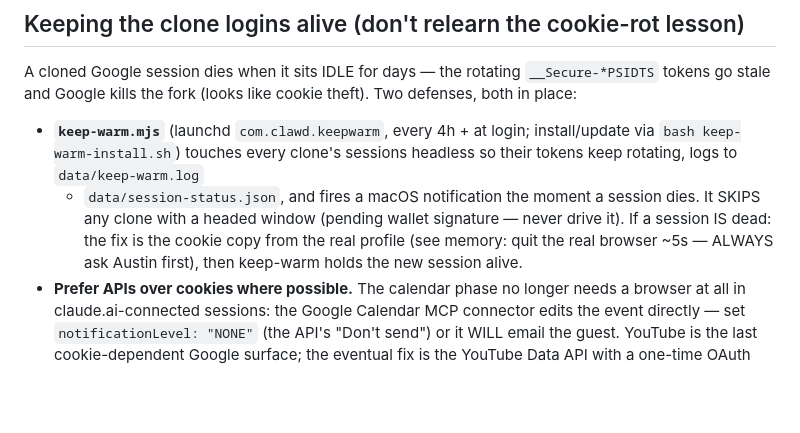
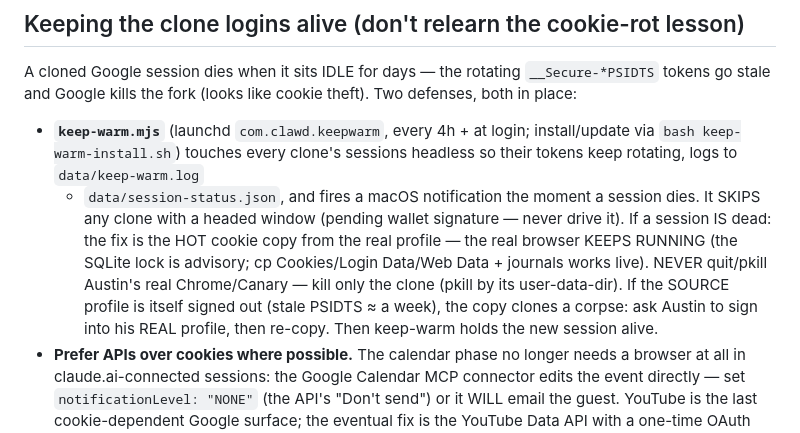
Before and after one commit to clawdbotatg/clawd-scheduler, a Markdown page: CLAUDE.md, the part around the change. GitHub-like rendering; blank space fills up the shorter version.

Commit message:
cookie refresh is a HOT copy — never quit the real browser
Co-Authored-By: Claude Fable 5 <noreply@anthropic.com>

```diff
--- a/CLAUDE.md
+++ b/CLAUDE.md
@@ -93,9 +93,13 @@ theft). Two defenses, both in place:
   sessions headless so their tokens keep rotating, logs to `data/keep-warm.log`
   + `data/session-status.json`, and fires a macOS notification the moment a
   session dies. It SKIPS any clone with a headed window (pending wallet
-  signature — never drive it). If a session IS dead: the fix is the cookie
-  copy from the real profile (see memory: quit the real browser ~5s — ALWAYS
-  ask Austin first), then keep-warm holds the new session alive.
+  signature — never drive it). If a session IS dead: the fix is the HOT cookie
+  copy from the real profile — the real browser KEEPS RUNNING (the SQLite lock
+  is advisory; cp Cookies/Login Data/Web Data + journals works live). NEVER
+  quit/pkill Austin's real Chrome/Canary — kill only the clone (pkill by its
+  user-data-dir). If the SOURCE profile is itself signed out (stale PSIDTS ≈ a
+  week), the copy clones a corpse: ask Austin to sign into his REAL profile,
+  then re-copy. Then keep-warm holds the new session alive.
 - **Prefer APIs over cookies where possible.** The calendar phase no longer
   needs a browser at all in claude.ai-connected sessions: the Google Calendar
   MCP connector edits the event directly — set `notificationLevel: "NONE"`
```
